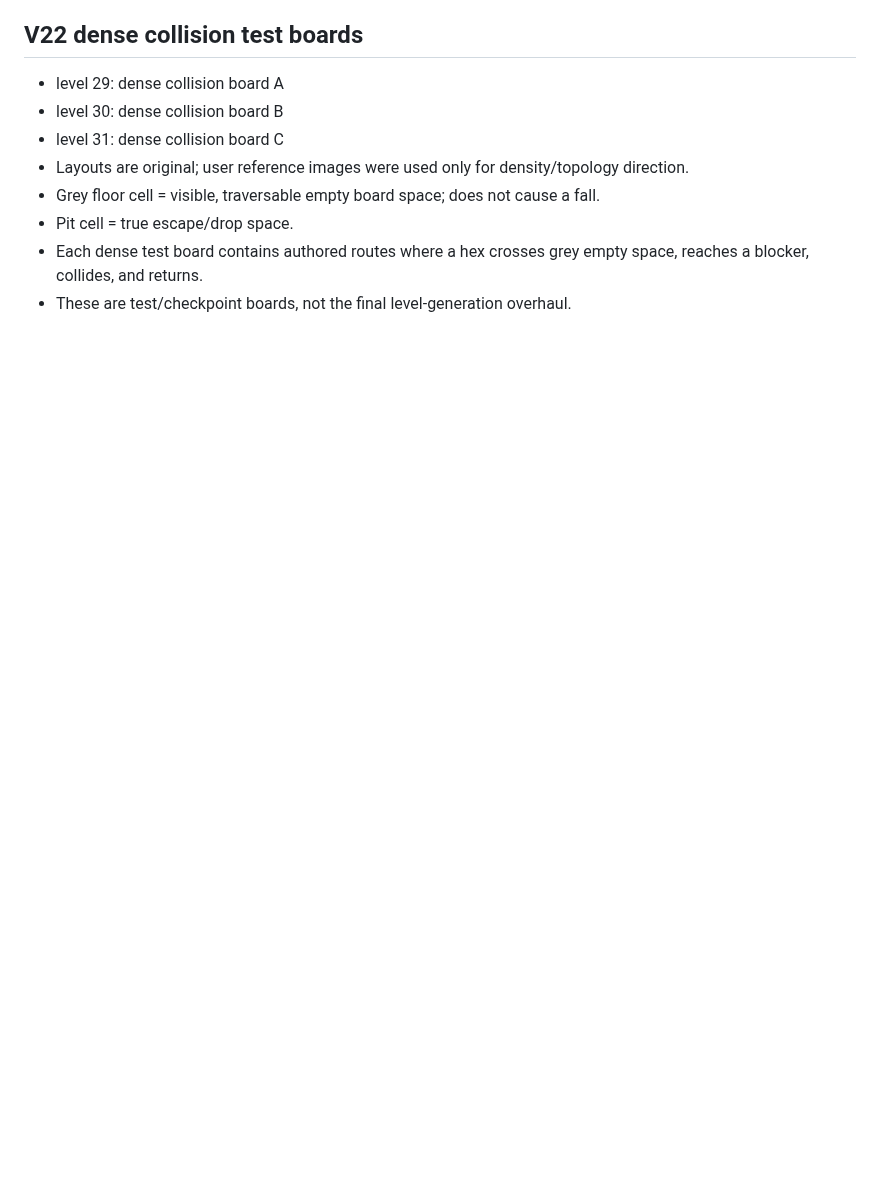
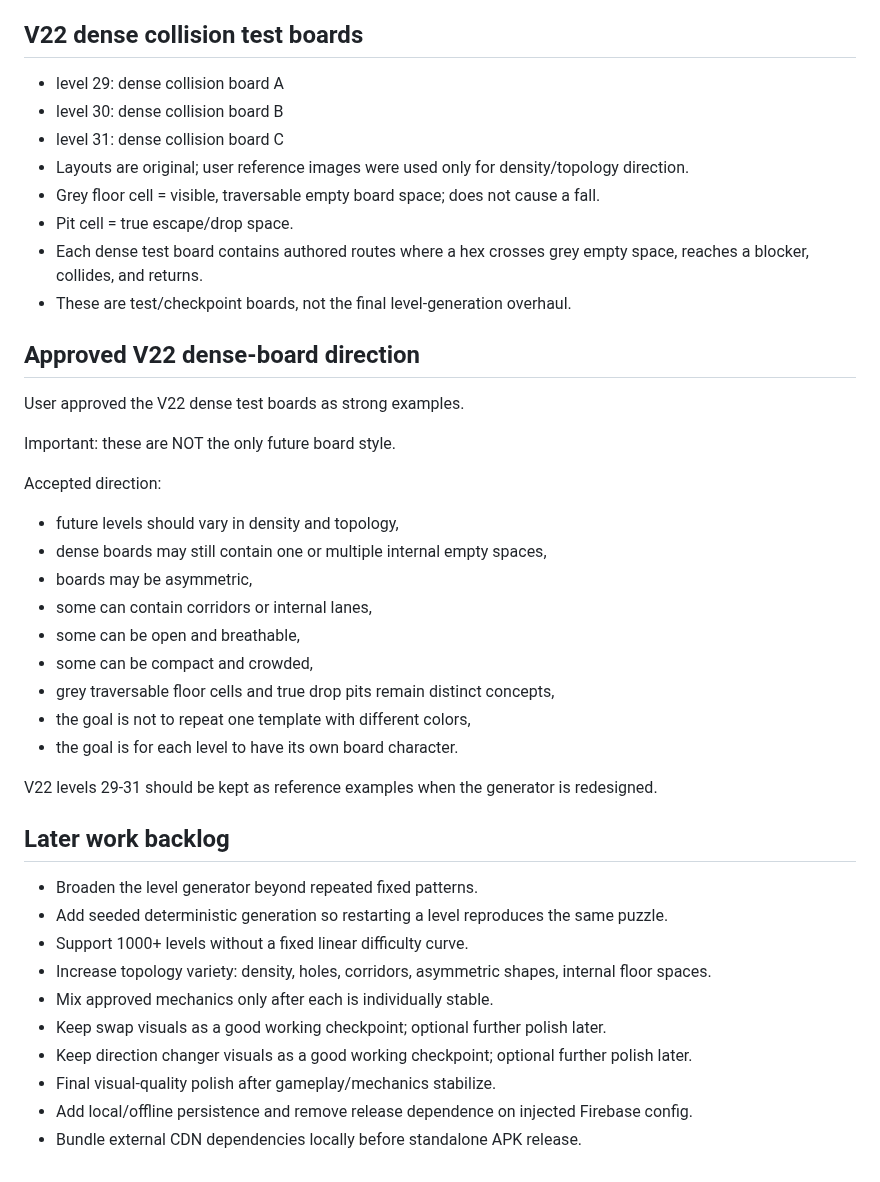
Before and after one commit to kelacumelam-cyber/Hexiva, a Markdown page: PROJECT_STATE.md, the part around the change. Drawn GitHub-style; blank space fills up the shorter version.

Commit message:
Record approved V22 board variety direction and backlog

```diff
--- a/PROJECT_STATE.md
+++ b/PROJECT_STATE.md
@@ -259,3 +259,36 @@ Awaiting gameplay feel approval.
 - Pit cell = true escape/drop space.
 - Each dense test board contains authored routes where a hex crosses grey empty space, reaches a blocker, collides, and returns.
 - These are test/checkpoint boards, not the final level-generation overhaul.
+
+
+## Approved V22 dense-board direction
+
+User approved the V22 dense test boards as strong examples.
+
+Important: these are NOT the only future board style.
+
+Accepted direction:
+- future levels should vary in density and topology,
+- dense boards may still contain one or multiple internal empty spaces,
+- boards may be asymmetric,
+- some can contain corridors or internal lanes,
+- some can be open and breathable,
+- some can be compact and crowded,
+- grey traversable floor cells and true drop pits remain distinct concepts,
+- the goal is not to repeat one template with different colors,
+- the goal is for each level to have its own board character.
+
+V22 levels 29-31 should be kept as reference examples when the generator is redesigned.
+
+## Later work backlog
+
+- Broaden the level generator beyond repeated fixed patterns.
+- Add seeded deterministic generation so restarting a level reproduces the same puzzle.
+- Support 1000+ levels without a fixed linear difficulty curve.
+- Increase topology variety: density, holes, corridors, asymmetric shapes, internal floor spaces.
+- Mix approved mechanics only after each is individually stable.
+- Keep swap visuals as a good working checkpoint; optional further polish later.
+- Keep direction changer visuals as a good working checkpoint; optional further polish later.
+- Final visual-quality polish after gameplay/mechanics stabilize.
+- Add local/offline persistence and remove release dependence on injected Firebase config.
+- Bundle external CDN dependencies locally before standalone APK release.
```
